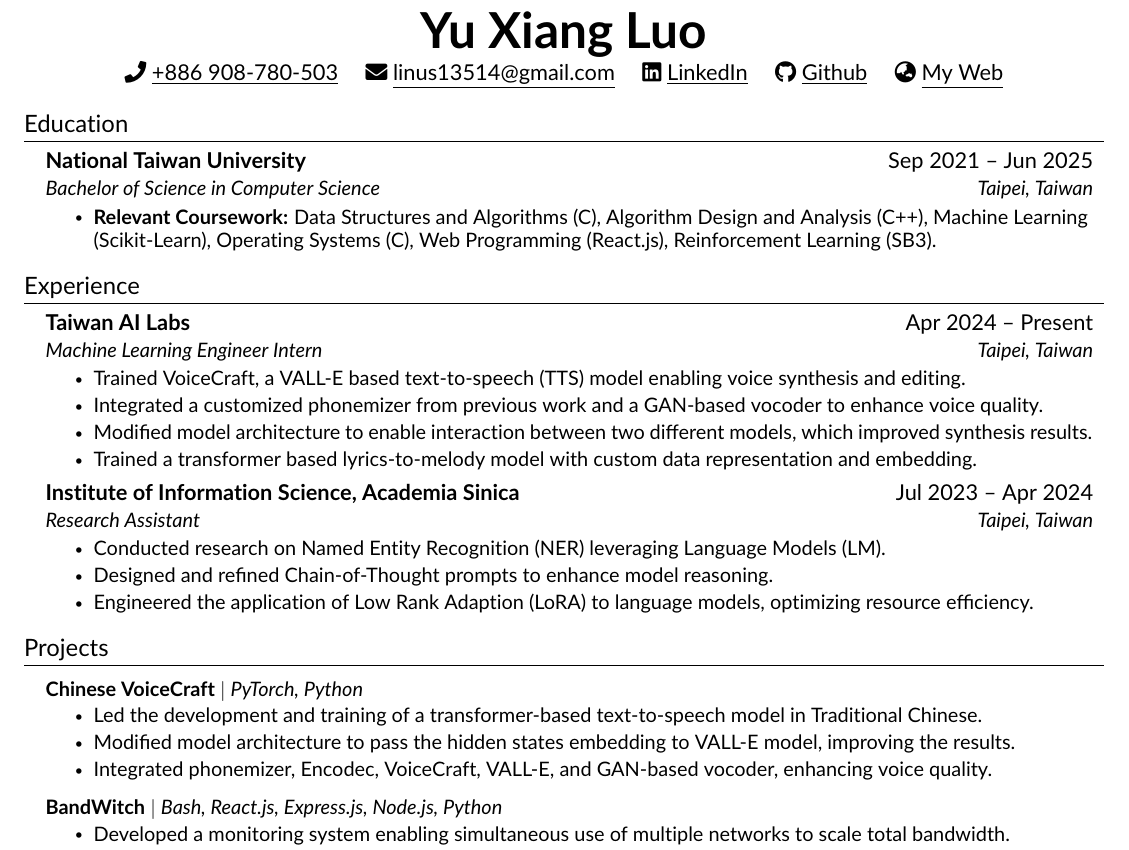
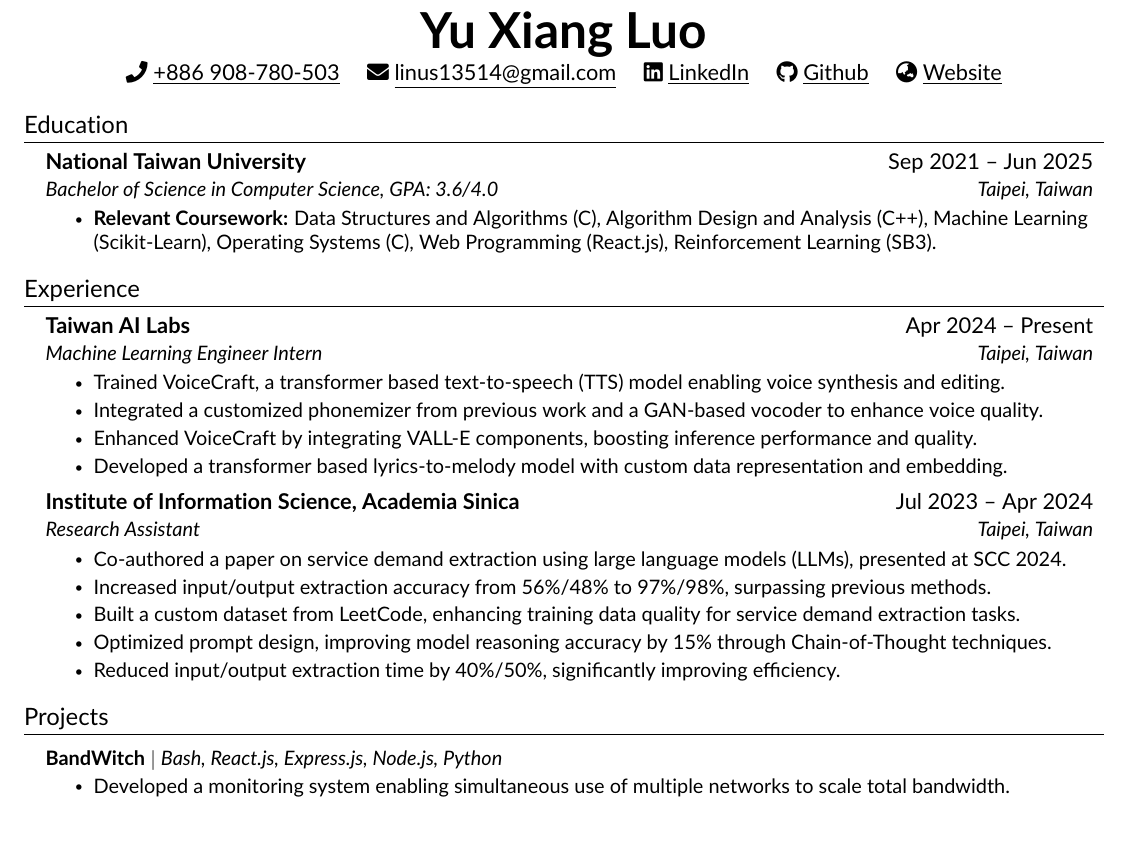
Before and after one commit to YuXiangLo/YuXiangLo.github.io, a LaTeX CV (CV_folder/resume/resume.tex, which reads CV_folder/resume/src/education.tex, CV_folder/resume/src/experience.tex, CV_folder/resume/src/heading.tex): part of the page, cut so that both start at the same text, the shorter picture padded with empty space. Compiled offline with pdfLaTeX.

Commit message:
update resume

```diff
--- a/CV_folder/resume/src/education.tex
+++ b/CV_folder/resume/src/education.tex
@@ -4,7 +4,7 @@
 
     \resumeSubheading
     {National Taiwan University}{Sep 2021 -- Jun 2025}
-    {Bachelor of Science in Computer Science}{Taipei, Taiwan}
+    {Bachelor of Science in Computer Science, GPA: 3.6/4.0}{Taipei, Taiwan}
     \resumeItemListStart
         \resumeItem{\textbf{Relevant Coursework:}  Data Structures and Algorithms (C), Algorithm Design and Analysis (C++), Machine Learning (Scikit-Learn), Operating Systems (C), Web Programming (React.js), Reinforcement Learning (SB3).}
     \resumeItemListEnd
--- a/CV_folder/resume/src/experience.tex
+++ b/CV_folder/resume/src/experience.tex
@@ -6,19 +6,21 @@
     {Taiwan AI Labs}{Apr 2024 -- Present}
     {Machine Learning Engineer Intern}{Taipei, Taiwan}
     \resumeItemListStart
-        \resumeItem{Trained VoiceCraft, a VALL-E based text-to-speech (TTS) model enabling voice synthesis and editing.}
+        \resumeItem{Trained VoiceCraft, a transformer based text-to-speech (TTS) model enabling voice synthesis and editing.}
         \resumeItem{Integrated a customized phonemizer from previous work and a GAN-based vocoder to enhance voice quality.}
-        \resumeItem{Modified model architecture to enable interaction between two different models, which improved synthesis results.}
-        \resumeItem{Trained a transformer based lyrics-to-melody model with custom data representation and embedding.}
+		\resumeItem{Enhanced VoiceCraft by integrating VALL-E components, boosting inference performance and quality.}
+        \resumeItem{Developed a transformer based lyrics-to-melody model with custom data representation and embedding.}
     \resumeItemListEnd
 
-    \resumeSubheading
+	\resumeSubheading
     {Institute of Information Science, Academia Sinica}{Jul 2023 -- Apr 2024}
     {Research Assistant}{Taipei, Taiwan}
     \resumeItemListStart
-        \resumeItem{Conducted research on Named Entity Recognition (NER) leveraging Language Models (LM).}
-        \resumeItem{Designed and refined Chain-of-Thought prompts to enhance model reasoning.}
-        \resumeItem{Engineered the application of  Low Rank Adaption (LoRA) to language models, optimizing resource efficiency.}
+        \resumeItem{Co-authored a paper on service demand extraction using large language models (LLMs), presented at SCC 2024.}
+		\resumeItem{Increased input/output extraction accuracy from 56\%/48\% to 97\%/98\%, surpassing previous methods.}
+        \resumeItem{Built a custom dataset from LeetCode, enhancing training data quality for service demand extraction tasks.}
+        \resumeItem{Optimized prompt design, improving model reasoning accuracy by 15\% through Chain-of-Thought techniques.}
+        \resumeItem{Reduced input/output extraction time by 40\%/50\%, significantly improving efficiency.}
     \resumeItemListEnd
 
 \resumeSubHeadingListEnd
--- a/CV_folder/resume/src/heading.tex
+++ b/CV_folder/resume/src/heading.tex
@@ -5,5 +5,5 @@
     \href{mailto:linus13514@gmail.com}{\seticon{faEnvelope} \underline{linus13514@gmail.com}} \quad
     \href{https://www.linkedin.com/in/yu-xiang-luo-116793269/}{\seticon{faLinkedin} \underline{LinkedIn}} \quad
     \href{https://github.com/YuXiangLo}{\seticon{faGithub} \underline{Github}} \quad
-	\href{https://yuxianglo.github.io}{\seticon{faGlobeAsia} \underline{My Web}}
+	\href{https://yuxianglo.github.io}{\seticon{faGlobeAsia} \underline{Website}}
 \end{center}
--- a/CV_folder/resume/src/projects.tex
+++ b/CV_folder/resume/src/projects.tex
@@ -1,14 +1,6 @@
 %-----------PROJECTS-----------%
 \section{Projects}
 \resumeSubHeadingListStart
-
-	\resumeProjectHeading{\textbf{Chinese VoiceCraft} $|$ \emph{PyTorch, Python}}{}
-	\resumeItemListStart
-		\resumeItem{Led the development and training of a transformer-based text-to-speech model in Traditional Chinese.}
-		\resumeItem{Modified model architecture to pass the hidden states embedding to VALL-E model, improving the results.}
-		\resumeItem{Integrated phonemizer, Encodec, VoiceCraft, VALL-E, and GAN-based vocoder, enhancing voice quality.}
-	\resumeItemListEnd
-
 	\resumeProjectHeading{\textbf{BandWitch} $|$ \emph{Bash, React.js, Express.js, Node.js, Python}}{}
 	\resumeItemListStart
 		\resumeItem{Developed a monitoring system enabling simultaneous use of multiple networks to scale total bandwidth.}
```
Also changed, not shown: CV_folder/not_sure_but_probably_ICWS_paper.pdf (deleted), CV_folder/resume/resume.pdf, CV_folder/resume/src/projects.tex (20 more changed lines), 3 other files.
